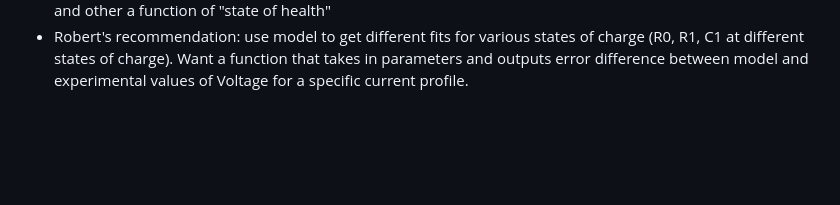
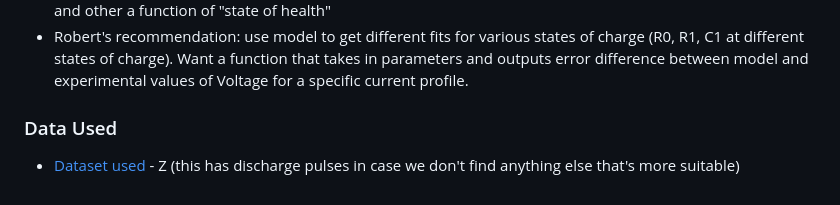
Before and after one commit to MrP01/BatteryModelling, a Markdown page: README.md, the part around the change printed below. Drawn GitHub-style; blank space fills up the shorter version.

Commit message:
added dataset

```diff
--- a/README.md
+++ b/README.md
@@ -48,3 +48,6 @@ Wednesday meeting with Robert:
 - Possible end goal: if I throw different usage profiles at the model can I make recommendations about how the battery should be used? For example, if I have a weekly use profile for a car, when should I charge it? What can I optimize over?
 - Can possibly break resistor up into cycle resistor and calendar resistor--one a function of time (long times) and other a function of "state of health"
 - Robert's recommendation: use model to get different fits for various states of charge (R0, R1, C1 at different states of charge). Want a function that takes in parameters and outputs error difference between model and experimental values of Voltage for a specific current profile.
+
+### Data Used
+- [Dataset used](https://data.mendeley.com/datasets/wykht8y7tg/1) - Z (this has discharge pulses in case we don't find anything else that's more suitable)
```
Also changed, not shown: other parts of README.md (+4 -4 lines).
